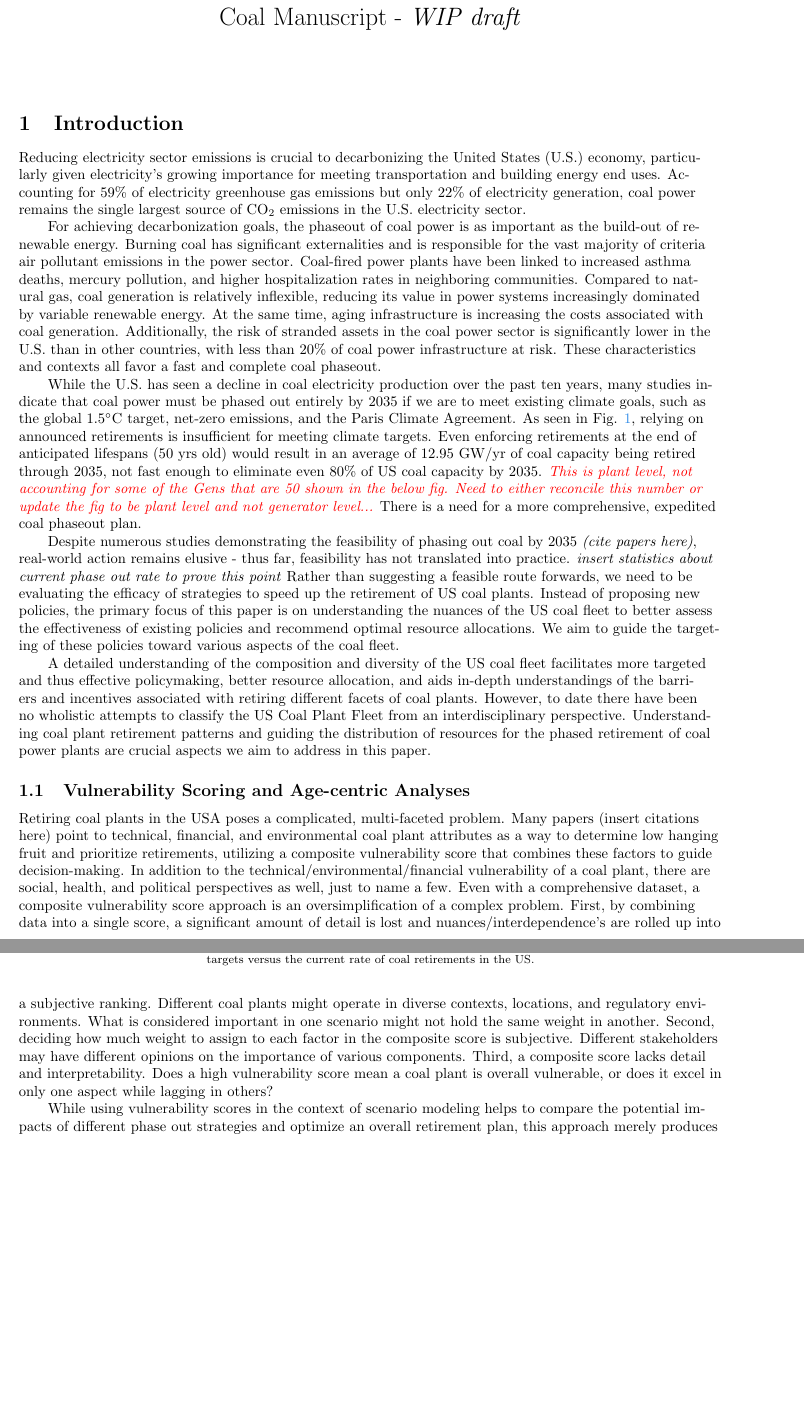
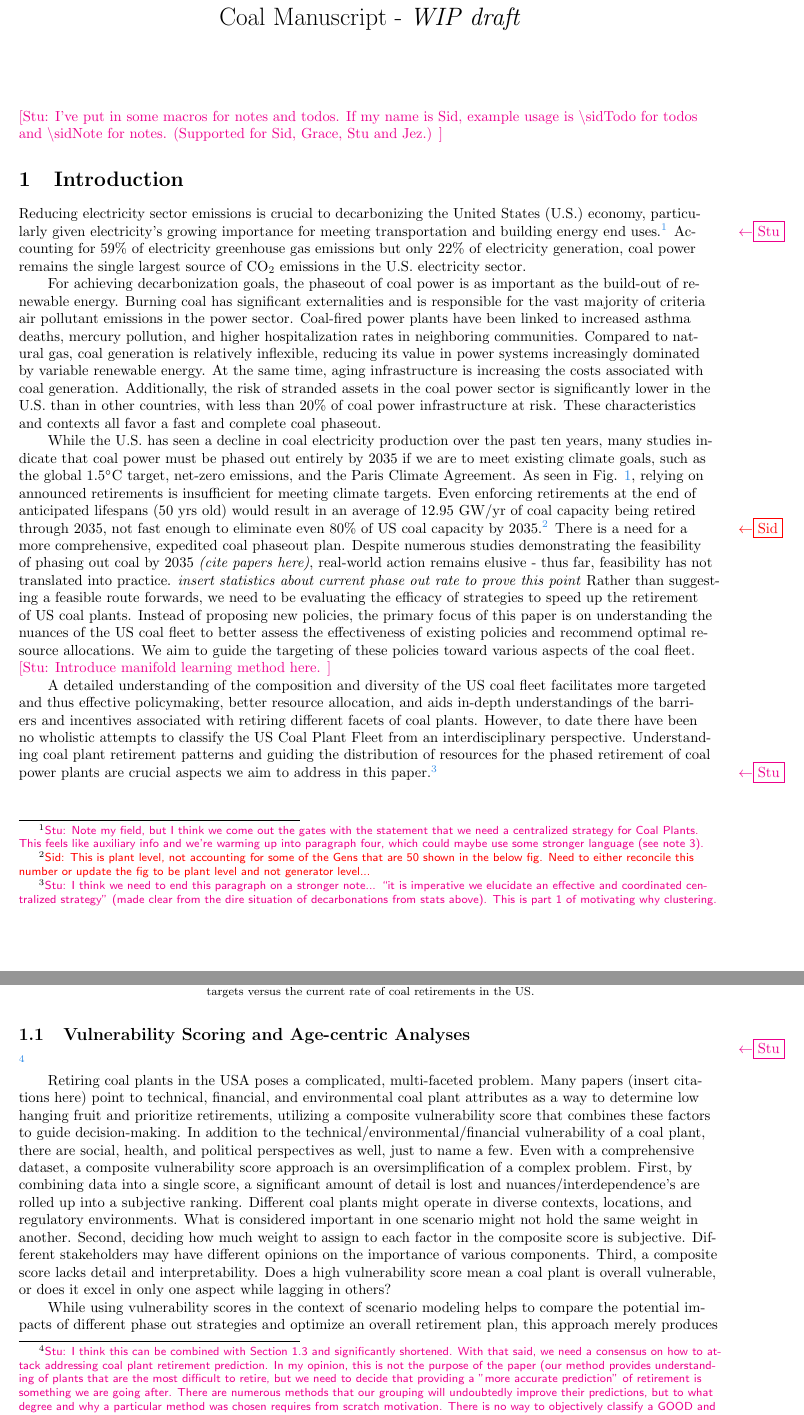
Before and after one commit to Krv-Analytics/coal_manuscript, a LaTeX document (main.tex, which reads intro.tex): two parts of pages 1 and 2 of 12 before the commit and two parts of pages 1 and 2 of 13 after it, joined at a grey line, cut so that both start at the same text, the shorter picture padded with empty space. Compiled offline with pdfLaTeX.

Commit message:
Updates from Overleaf

```diff
--- a/intro.tex
+++ b/intro.tex
@@ -7,10 +7,7 @@
 \section{Introduction}
 
 
-
-Reducing electricity sector emissions is crucial to decarbonizing the United States (U.S.) economy, particularly given electricity's growing importance for meeting transportation and building energy end uses.
-% \cite{ipcc_global_2022}.
-Accounting for 59\% of electricity greenhouse gas emissions but only 22\% of electricity generation, coal power remains the single largest source of CO\textsubscript{2} emissions in the U.S. electricity sector.
+Reducing electricity sector emissions is crucial to decarbonizing the United States (U.S.) economy, particularly given electricity's growing importance for meeting transportation and building energy end uses.\stuNote{Note my field, but I think we come out the gates with the statement that we need a centralized strategy for Coal Plants. This feels like auxiliary info and we're warming up into paragraph four, which could maybe use some stronger language (see note 3). } Accounting for 59\% of electricity greenhouse gas emissions but only 22\% of electricity generation, coal power remains the single largest source of CO\textsubscript{2} emissions in the U.S. electricity sector.
 % \cite{us_epa_sources_2015}.
 
 For achieving decarbonization goals, the phaseout of coal power is as important as the build-out of renewable energy.
@@ -30,22 +27,20 @@ net-zero emissions,
 % \cite{larson_net-zero_2021},
 and the Paris Climate Agreement. As seen in Fig. \ref{fig:ret_timeline}, relying on announced retirements is insufficient for meeting climate targets.
 Even enforcing retirements at the end of anticipated lifespans (50 yrs old) would result in an average of 12.95 GW/yr of coal capacity being retired through 2035,
-not fast enough to eliminate even 80\% of US coal capacity by 2035.
-\textcolor{red}{\textit{This is plant level, not accounting for some of the Gens that are 50 shown in the below fig. Need to either reconcile this number or update the fig to be plant level and not generator level...}}
+not fast enough to eliminate even 80\% of US coal capacity by 2035.\sidNote{This is plant level, not accounting for some of the Gens that are 50 shown in the below fig. Need to either reconcile this number or update the fig to be plant level and not generator level...}
 There is a need for a more comprehensive, expedited coal phaseout plan.
-
 Despite numerous studies demonstrating the feasibility of phasing out coal by 2035 \textit{(cite papers here)},
 real-world action remains elusive - thus far, feasibility has not translated into practice. \textit{insert statistics about current phase out rate to prove this point}
 Rather than suggesting a feasible route forwards, we need to be evaluating the efficacy of strategies to speed up the retirement of US coal plants.
 Instead of proposing new policies, the primary focus of this paper is on understanding the nuances of the US coal fleet to better assess the effectiveness
 of existing policies and recommend optimal resource allocations. We aim to guide the targeting of these policies toward various aspects of the coal fleet.
+\stuTodo{Introduce manifold learning method here. }
 
 A detailed understanding of the composition and
 diversity of the US coal fleet facilitates more targeted and thus effective policymaking, better resource allocation, and aids in-depth
 understandings of the barriers and incentives associated with retiring different facets of coal plants. However, to date there have been no wholistic attempts to
 classify the US Coal Plant Fleet from an interdisciplinary perspective. Understanding coal plant retirement patterns
-and guiding the distribution of resources for the phased retirement of coal power plants are crucial aspects we aim to address in this paper.
-
+and guiding the distribution of resources for the phased retirement of coal power plants are crucial aspects we aim to address in this paper.\stuNote{I think we need to end this paragraph on a stronger note... ``it is imperative we elucidate an effective and coordinated centralized strategy"   (made clear from the dire situation of decarbonations from stats above). This is part 1 of motivating why clustering.}
 
 %  ╭────────────────────────────────────╮
 %  │  timeline fig                      |
@@ -98,7 +93,7 @@ and guiding the distribution of resources for the phased retirement of coal powe
     %  │  Drawbacks of Current Approaches   |
     %  ╰────────────────────────────────────╯
 
-\subsection{Vulnerability Scoring and Age-centric Analyses}
+\subsection{Vulnerability Scoring and Age-centric Analyses}\stuNote{I think this can be combined with Section 1.3 and significantly shortened. With that said, we need a consensus on how to attack addressing coal plant retirement prediction. In my opinion, this is not the purpose of the paper (our method provides understanding of plants that are the most difficult to retire, but we need to decide that providing a "more accurate prediction" of retirement is something we are going after. There are numerous methods that our grouping will undoubtedly improve their predictions, but to what degree and why a particular method was chosen requires from scratch motivation. There is no way to objectively classify a GOOD and BAD prediction.}
 
 Retiring coal plants in the USA poses a complicated, multi-faceted problem. Many papers (insert citations here) point to technical, financial, and environmental
 coal plant attributes as a way to determine low hanging fruit and prioritize retirements, utilizing a composite vulnerability score that combines these factors to guide
--- a/main.tex
+++ b/main.tex
@@ -119,7 +135,7 @@
 %  ╭──────────────────────────────────────────────────────────╮
 %  │ Intro                                                    |
 %  ╰──────────────────────────────────────────────────────────╯
-
+\stuTodo{I've put in some macros for notes and todos. If my name is Sid, example usage is $\backslash$sidTodo for todos and $\backslash$sidNote for notes. (Supported for Sid, Grace, Stu and Jez.) }
 \input{intro}
 
 \input{motivating_methodology}
```
Also changed, not shown: motivating_methodology.tex (+3 -2 lines), intro.tex (2 more changed lines), main.tex (16 more changed lines).
